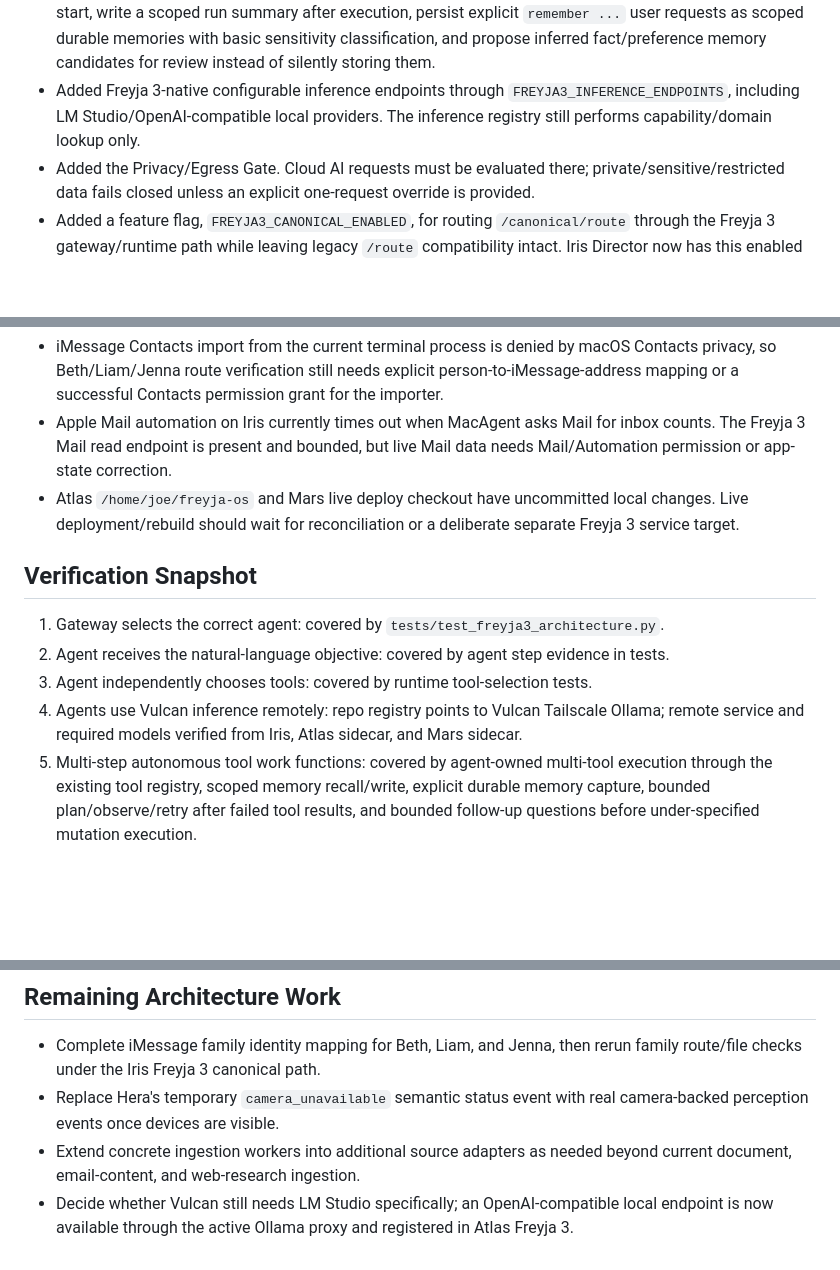
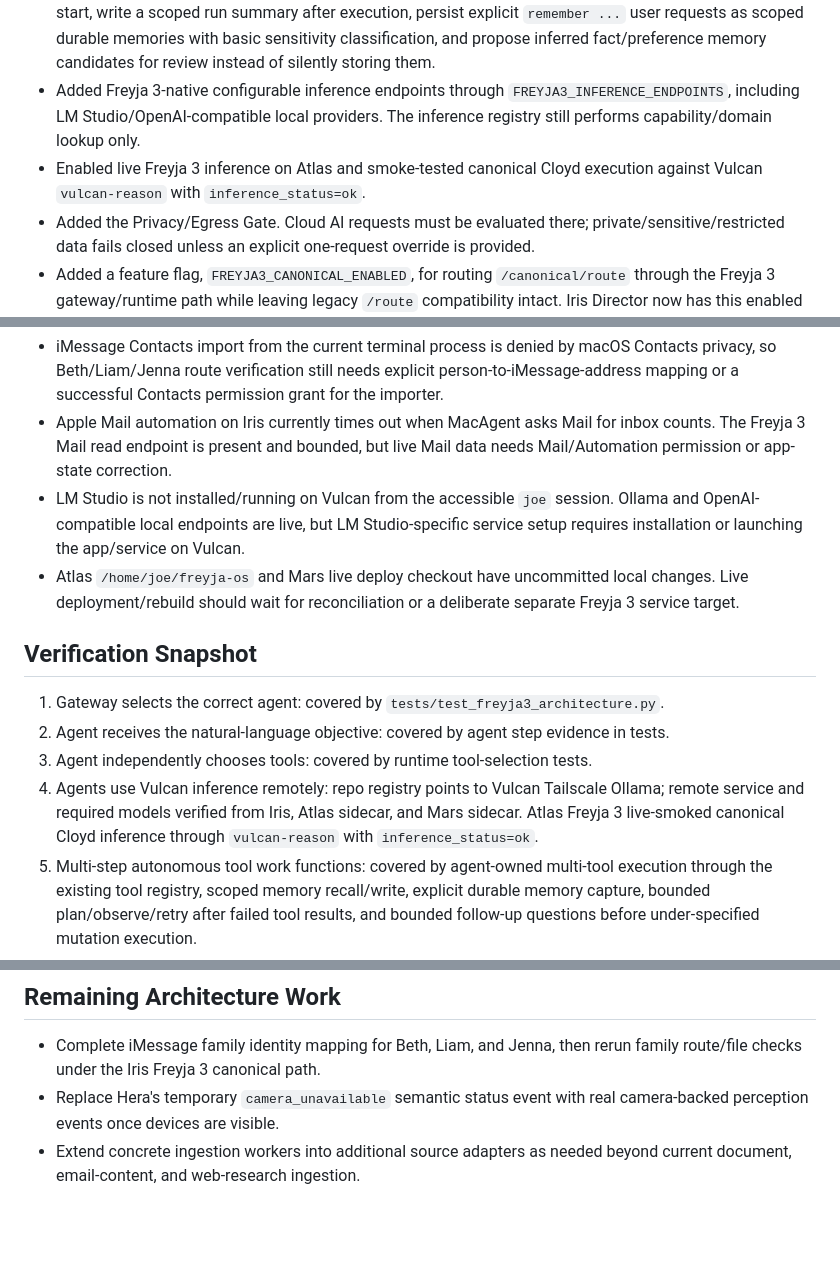
Before and after one commit to smokinjoev/freyja-os, a Markdown page: docs/architecture/FREYJA_3_STATUS.md, 3 parts joined by grey strips. Drawn GitHub-style; blank space fills up the shorter version.

Commit message:
Record live Vulcan inference smoke

```diff
--- a/docs/architecture/FREYJA_3_STATUS.md
+++ b/docs/architecture/FREYJA_3_STATUS.md
@@ -12,6 +12,7 @@ Last updated: 2026-08-26.
 - Added bounded agent-owned follow-up question handling. When the selected agent chooses an under-specified mutation capability such as messaging, scheduling, or Home Assistant control, it asks for the missing target/time/device detail before executing mutation tools.
 - Wired the Freyja 3 runtime to scoped memory. Agents recall permitted private/household scopes at run start, write a scoped run summary after execution, persist explicit `remember ...` user requests as scoped durable memories with basic sensitivity classification, and propose inferred fact/preference memory candidates for review instead of silently storing them.
 - Added Freyja 3-native configurable inference endpoints through `FREYJA3_INFERENCE_ENDPOINTS`, including LM Studio/OpenAI-compatible local providers. The inference registry still performs capability/domain lookup only.
+- Enabled live Freyja 3 inference on Atlas and smoke-tested canonical Cloyd execution against Vulcan `vulcan-reason` with `inference_status=ok`.
 - Added the Privacy/Egress Gate. Cloud AI requests must be evaluated there; private/sensitive/restricted data fails closed unless an explicit one-request override is provided.
 - Added a feature flag, `FREYJA3_CANONICAL_ENABLED`, for routing `/canonical/route` through the Freyja 3 gateway/runtime path while leaving legacy `/route` compatibility intact. Iris Director now has this enabled for the Apple-side canonical path.
 - Expanded the Iris MacAgent tool fabric with Apple Mail inbox counts, Apple Music current-track state, and Safari/front-tab state read tools. Persistent agents now have concrete runtime mappings for email, browser, and music-state requests through the Freyja 3 tool loop.
@@ -48,6 +49,7 @@ Last updated: 2026-08-26.
 - Hera camera/perception hardware access is not visible from the current `joe` SSH session. Typed Hera-to-Atlas event publishing works, but real camera-backed perception needs physical/device confirmation or permission changes.
 - iMessage Contacts import from the current terminal process is denied by macOS Contacts privacy, so Beth/Liam/Jenna route verification still needs explicit person-to-iMessage-address mapping or a successful Contacts permission grant for the importer.
 - Apple Mail automation on Iris currently times out when MacAgent asks Mail for inbox counts. The Freyja 3 Mail read endpoint is present and bounded, but live Mail data needs Mail/Automation permission or app-state correction.
+- LM Studio is not installed/running on Vulcan from the accessible `joe` session. Ollama and OpenAI-compatible local endpoints are live, but LM Studio-specific service setup requires installation or launching the app/service on Vulcan.
 - Atlas `/home/joe/freyja-os` and Mars live deploy checkout have uncommitted local changes. Live deployment/rebuild should wait for reconciliation or a deliberate separate Freyja 3 service target.
 
 ## Verification Snapshot
@@ -55,7 +57,7 @@ Last updated: 2026-08-26.
 1. Gateway selects the correct agent: covered by `tests/test_freyja3_architecture.py`.
 2. Agent receives the natural-language objective: covered by agent step evidence in tests.
 3. Agent independently chooses tools: covered by runtime tool-selection tests.
-4. Agents use Vulcan inference remotely: repo registry points to Vulcan Tailscale Ollama; remote service and required models verified from Iris, Atlas sidecar, and Mars sidecar.
+4. Agents use Vulcan inference remotely: repo registry points to Vulcan Tailscale Ollama; remote service and required models verified from Iris, Atlas sidecar, and Mars sidecar. Atlas Freyja 3 live-smoked canonical Cloyd inference through `vulcan-reason` with `inference_status=ok`.
 5. Multi-step autonomous tool work functions: covered by agent-owned multi-tool execution through the existing tool registry, scoped memory recall/write, explicit durable memory capture, bounded plan/observe/retry after failed tool results, and bounded follow-up questions before under-specified mutation execution.
 6. Iris uses Mac Agent/Apple capabilities: MacAgent/iMessage live services are running; Freyja 3 runtime selects Apple/Mac tools in tests.
 7. Freyja controls HA on Atlas: verified live through Atlas Freyja 3 sidecar. A Freyja canonical read request selected `home-assistant.read` and returned live HA state (`source=home_assistant`, 176 readable entities). An unapproved control request selected `home-assistant.control` and was denied with `authorization_denied`. The same request with `approval:home-assistant.control` executed `home_assistant_control_state` for `light.downstairs` with `source=home_assistant`.
@@ -70,4 +72,3 @@ Last updated: 2026-08-26.
 - Complete iMessage family identity mapping for Beth, Liam, and Jenna, then rerun family route/file checks under the Iris Freyja 3 canonical path.
 - Replace Hera's temporary `camera_unavailable` semantic status event with real camera-backed perception events once devices are visible.
 - Extend concrete ingestion workers into additional source adapters as needed beyond current document, email-content, and web-research ingestion.
-- Decide whether Vulcan still needs LM Studio specifically; an OpenAI-compatible local endpoint is now available through the active Ollama proxy and registered in Atlas Freyja 3.
```
Also changed, not shown: other parts of docs/architecture/FREYJA_3_STATUS.md (+2 -2 lines).
